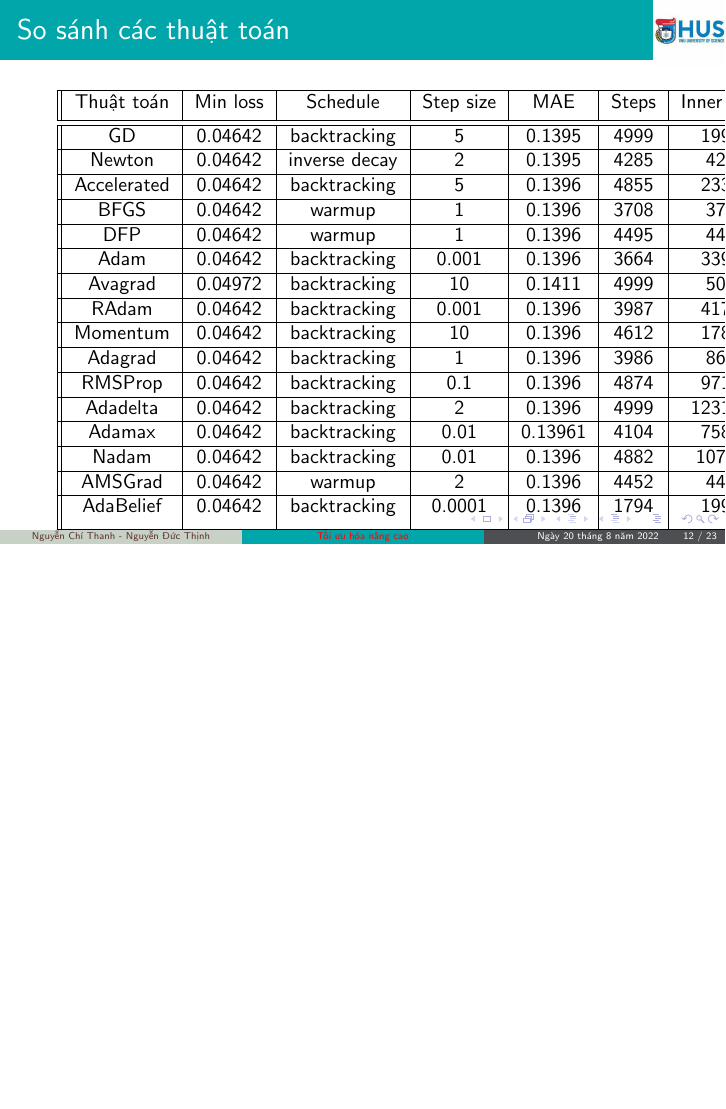
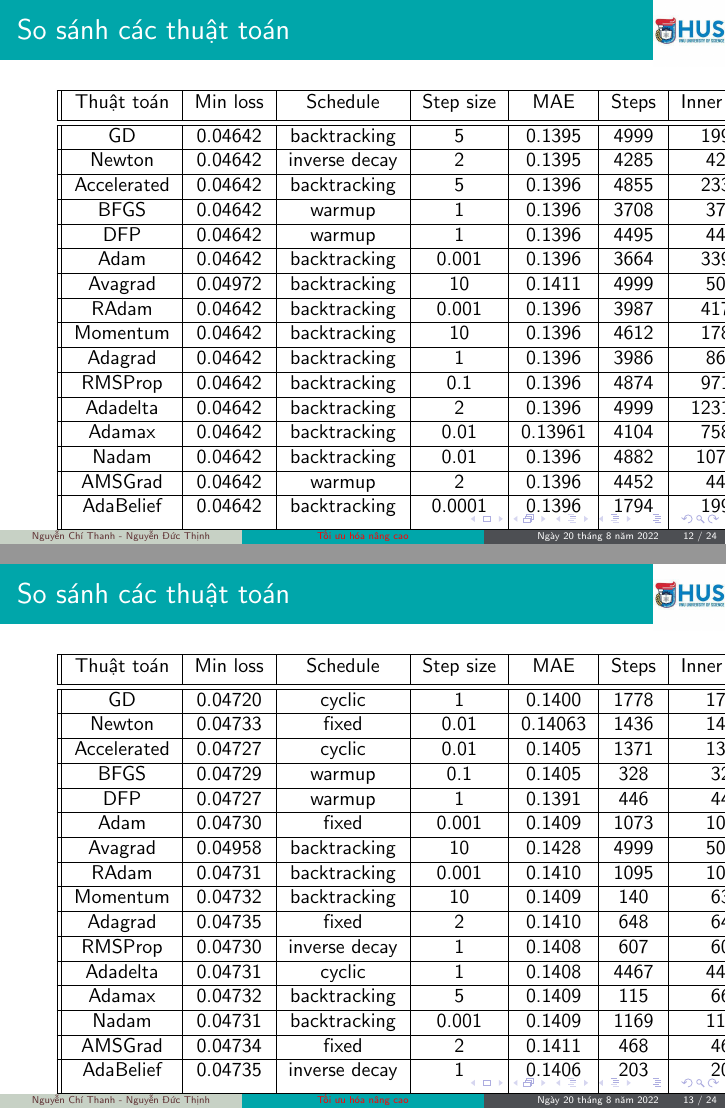
Before and after one commit to NguyenThanhAI/Advanced_Optimization_Excercises_3_Slide, LaTeX slides (excercises_3.tex): page 12 of 23 before the commit and pages 12 and 13 of 24 after it, the two joined at a grey line, the shorter picture padded with empty space. Compiled offline with pdfLaTeX.

Commit message:
Add table of min val loss

```diff
--- a/excercises_3.tex
+++ b/excercises_3.tex
@@ -368,6 +368,38 @@
 
 \end{frame}
 
+
+\begin{frame}{So sánh các thuật toán}
+
+	\begin{table} [h!]
+		\centering
+		\begin{tabular}{ || c | c | c | c | c | c | c | c | c | c|| }
+		\hline
+		Thuật toán & Min loss & Schedule & Step size & MAE & Steps & Inner steps & Time (s) & Grad norm & $R^2$ \\ [0.5 ex]
+		\hline \hline
+		GD & 0.04720 &  cyclic &  1 &  0.1400 &  1778 &  1778 &  1.2055 &  0.0001 &  0.6374 \\ \hline
+		Newton & 0.04733 &  fixed &  0.01 &  0.14063 &  1436 &  1436 &  2.2674 &  0.0009 &  0.6364  \\ \hline
+		Accelerated & 0.04727 &  cyclic &  0.01 &  0.1405 &  1371 &  1371 &  1.9054 &  0.0007 &  0.6369\\ \hline
+		BFGS &0.04729 &  warmup &  0.1 &  0.1405 &  328 &  328 &  0.4802 &  0.0002 &  0.6368 \\ \hline
+		DFP & 0.04727 &  warmup &  1 &  0.1391 &  446 &  446 &  0.6439 &  0.0006 &  0.6369 \\ \hline
+		Adam & 0.04730 &  fixed &  0.001 &  0.1409 &  1073 &  1073 &  0.7792 &  0.0004 &  0.6367\\ \hline
+		Avagrad & 0.04958 &  backtracking &  10 &  0.1428 &  4999 &  5055 &  9.5528 &  0.001417 &  0.6192 \\ \hline
+		RAdam &0.04731 &  backtracking &  0.001 &  0.1410 &  1095 &  1095 &  2.2251 &  0.0005 &  0.6366 \\ \hline
+		Momentum & 0.04732 &  backtracking &  10 &  0.1409 &  140 &  634 &  0.3140 &  0.0004 &  0.6365 \\ \hline
+		Adagrad & 0.04735 &  fixed &  2 &  0.1410 &  648 &  648 &  0.5333 &  0.0007 &  0.6363 \\ \hline
+		RMSProp & 0.04730 &  inverse decay &  1 &  0.1408 &  607 &  607 &  0.4155 &  0.0002 &  0.6367\\ \hline
+		Adadelta & 0.04731 &  cyclic &  1 &  0.1408 &  4467 &  4467 &  3.0681 &  0.0002 &  0.6366\\ \hline
+		Adamax &0.04732 &  backtracking &  5 &  0.1409 &  115 &  660 &  0.2840 &  0.0005 &  0.6365 \\ \hline
+		Nadam & 0.04731 &  backtracking &  0.001 &  0.1409 &  1169 &  1169 &  1.9850 &  0.0005 &  0.6366 \\ \hline
+		AMSGrad & 0.04734 &  fixed &  2 &  0.1411 &  468 &  468 &  0.3943 &  0.0007 &  0.6364 \\ \hline
+		AdaBelief & 0.04735 &  inverse decay &  1 &  0.1406 &  203 &  203 &  0.1407 &  0.0002 &  0.6363 \\ [1ex]
+		\hline
+		\end{tabular}
+		\caption{So sánh thời gian đạt giá trị loss nhỏ nhất trên tập validation}
+	\end{table}
+
+\end{frame}
+
 \begin{frame}[allowframebreaks]{Tài liệu tham khảo}
     \printbibliography
 \end{frame}
```
